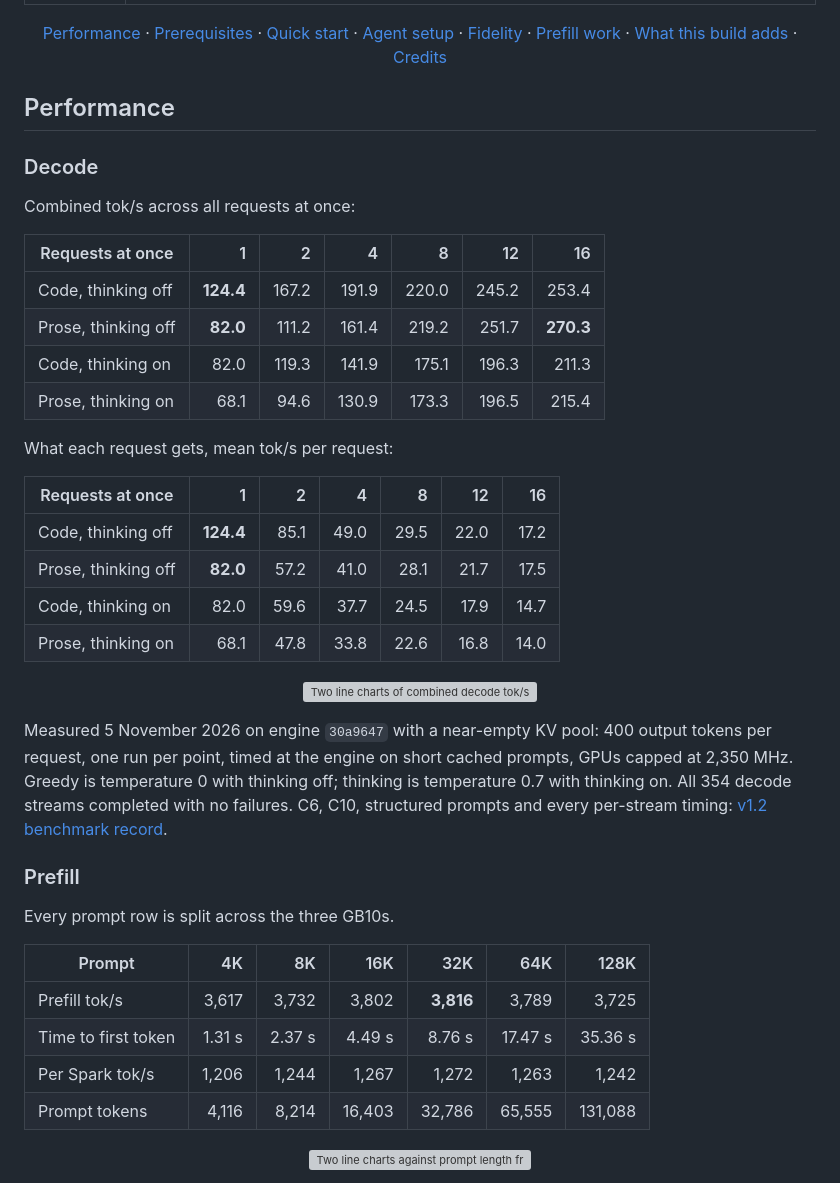
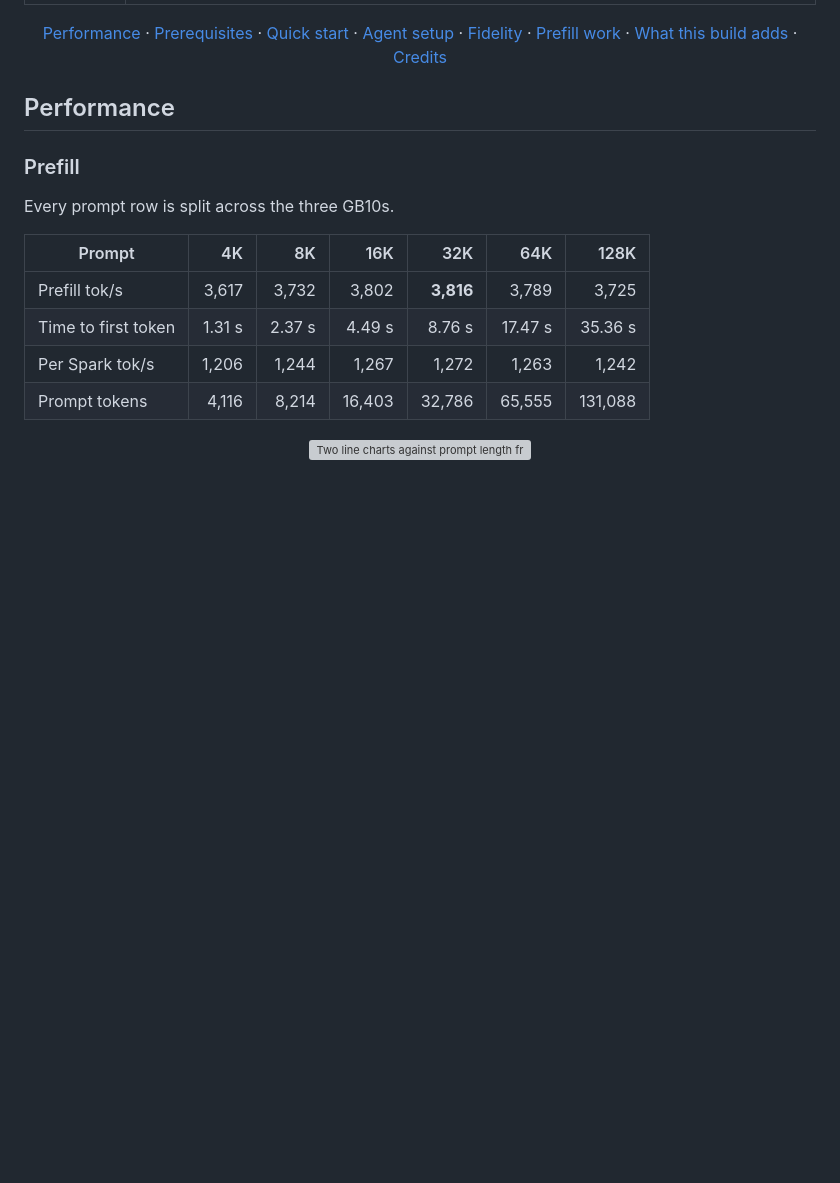
Before and after one commit to ChimeraWerks/DeepSeek-V4.1-Flash-1017-3x-DGX-Spark-TP3-TensorFold-abliterated, a Markdown page: README.md, the part around one of its changes. GitHub-like rendering; folded sections open; blank space fills up the shorter version; grey boxes are pictures that could not be loaded.

```diff
--- a/README.md
+++ b/README.md
@@ -48,33 +41,6 @@ Serving recipe for abliterated DeepSeek-V4.1-Flash-1017. **[Weights on Hugging F
 
 ## Performance
 
-### Decode
-
-Combined tok/s across all requests at once:
-
-| Requests at once | 1 | 2 | 4 | 8 | 12 | 16 |
-| --- | ---: | ---: | ---: | ---: | ---: | ---: |
-| Code, thinking off | **124.4** | 167.2 | 191.9 | 220.0 | 245.2 | 253.4 |
-| Prose, thinking off | **82.0** | 111.2 | 161.4 | 219.2 | 251.7 | **270.3** |
-| Code, thinking on | 82.0 | 119.3 | 141.9 | 175.1 | 196.3 | 211.3 |
-| Prose, thinking on | 68.1 | 94.6 | 130.9 | 173.3 | 196.5 | 215.4 |
-
-What each request gets, mean tok/s per request:
-
-| Requests at once | 1 | 2 | 4 | 8 | 12 | 16 |
-| --- | ---: | ---: | ---: | ---: | ---: | ---: |
-| Code, thinking off | **124.4** | 85.1 | 49.0 | 29.5 | 22.0 | 17.2 |
-| Prose, thinking off | **82.0** | 57.2 | 41.0 | 28.1 | 21.7 | 17.5 |
-| Code, thinking on | 82.0 | 59.6 | 37.7 | 24.5 | 17.9 | 14.7 |
-| Prose, thinking on | 68.1 | 47.8 | 33.8 | 22.6 | 16.8 | 14.0 |
-
-<p align="center"><img src="docs/assets/chart-decode.svg" width="100%" alt="Two line charts of combined decode tok/s against requests at once. Greedy, prose and code: C1 82 and 124, C2 111 and 167, C4 161 and 192, C8 219 and 220, C12 252 and 245, C16 270 and 253. Thinking, prose and code: C1 68 and 82, C2 95 and 119, C4 131 and 142, C8 173 and 175, C12 196 and 196, C16 215 and 211" /></p>
-
-Measured 5 November 2026 on engine `30a9647` with a near-empty KV pool: 400 output tokens per request, one run per point,
-timed at the engine on short cached prompts, GPUs capped at 2,350 MHz. Greedy is temperature 0 with thinking off; thinking is temperature 0.7 with
-thinking on. All 354 decode streams completed with no failures.
-C6, C10, structured prompts and every per-stream timing: [v1.2 benchmark record](benchmarks/v1.2/summary.json).
-
 ### Prefill
 
 Every prompt row is split across the three GB10s.
```
Also changed, not shown: other parts of README.md (+30 -10 lines), docs/huggingface-card.md (+29 -36 lines), docs/assets/social-preview.jpg, docs/assets/speed-grid.png (added), 5 other files.
